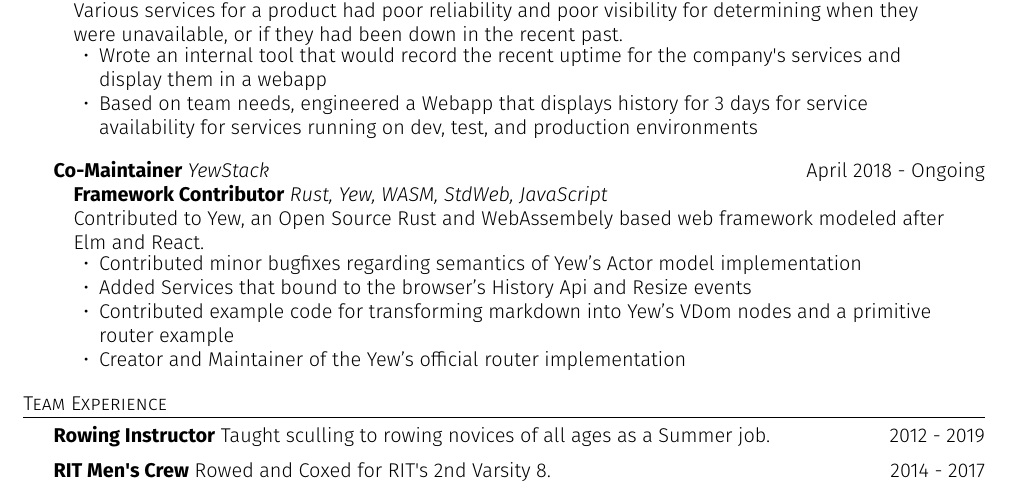
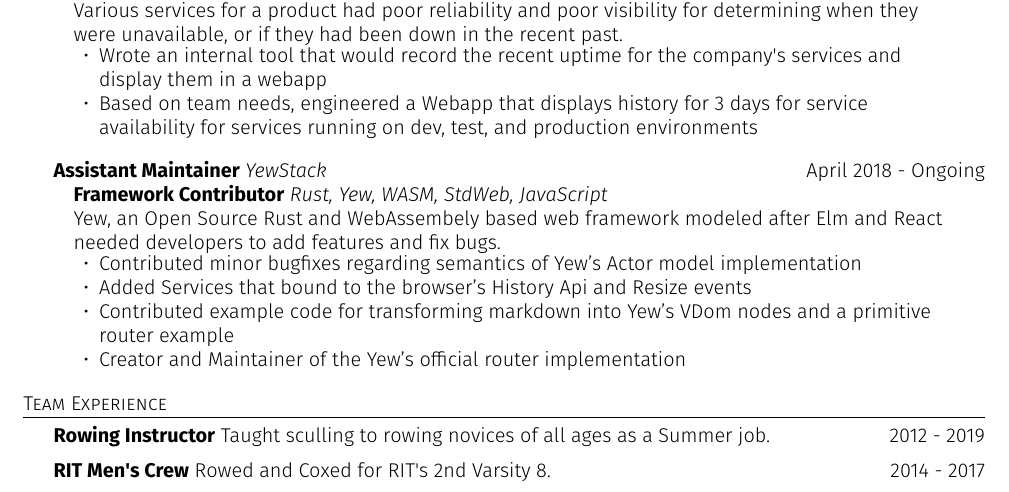
Before and after one commit to hgzimmerman/Resume, a LaTeX CV (resume.tex): part of the page, cut so that both start at the same text. Compiled offline with XeLaTeX.

Commit message:
minor clarification on Yew

```diff
--- a/resume.tex
+++ b/resume.tex
@@ -168,11 +168,11 @@ Various services for a product had poor reliability and poor visibility for dete
 
 
 
-\textbf{Co-Maintainer} \textit{YewStack} \hfill April 2018 - Ongoing\\
+\textbf{Assistant Maintainer} \textit{YewStack} \hfill April 2018 - Ongoing\\
 
 \begin{addmargin}[1em]{2em}% 1em left, 2em right
 {\textbf{Framework Contributor}} {\sl Rust, Yew, WASM, StdWeb, JavaScript} \\
-Contributed to Yew, an Open Source Rust and WebAssembely based web framework modeled after Elm and React.
+Yew, an Open Source Rust and WebAssembely based web framework modeled after Elm and React needed developers to add features and fix bugs.
 \vspace*{-2mm}
 \begin{itemize}[leftmargin=4.5mm] \itemsep -1mm
 	\item Contributed minor bugfixes regarding semantics of Yew's Actor model implementation
```
Also changed, not shown: resume.pdf.
